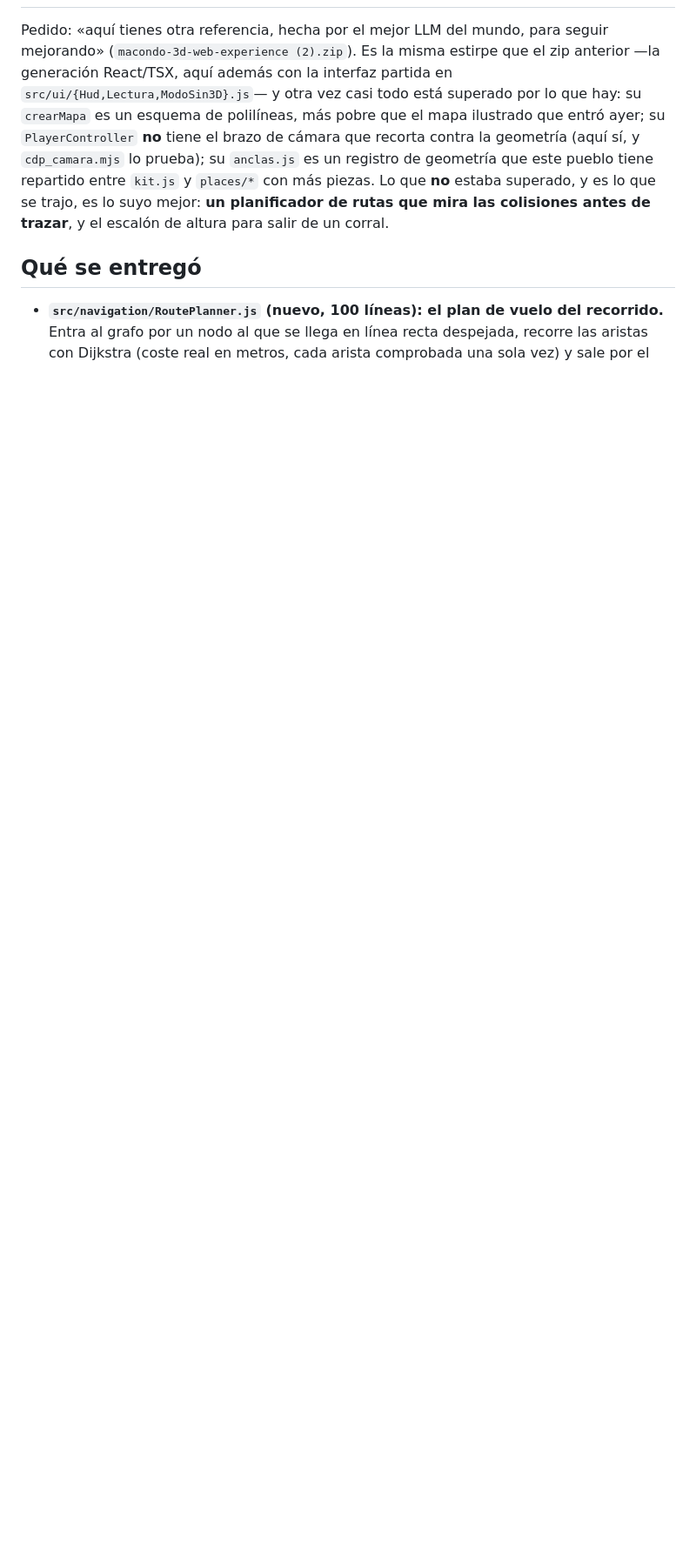
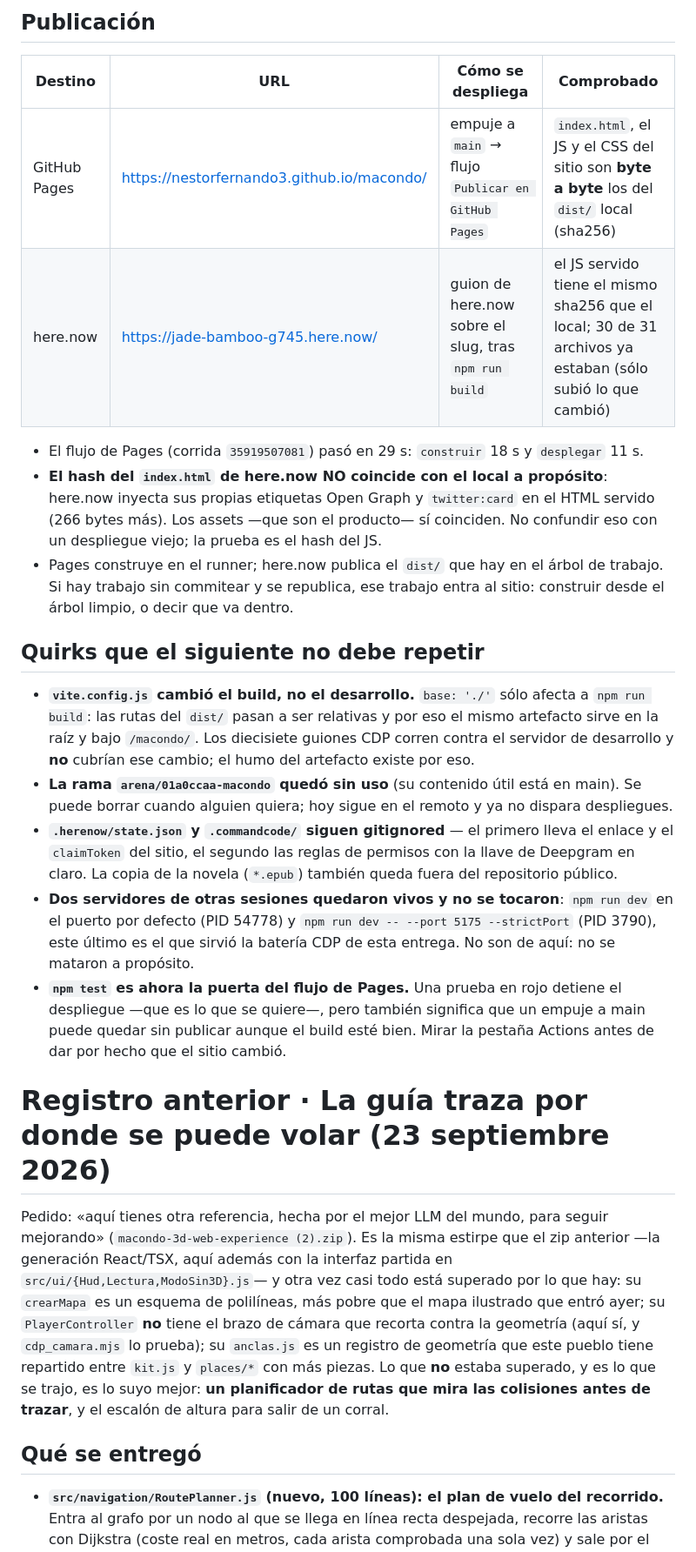
Before and after one commit to nestorfernando3/macondo, a Markdown page: internal/HANDOFF.md, the part around one of its changes. Shown at 87% size. Rendered like a GitHub page; blank space fills up the shorter version.

```diff
--- a/internal/HANDOFF.md
+++ b/internal/HANDOFF.md
@@ -2,3 +45,38 @@
+## Publicación
+
+| Destino | URL | Cómo se despliega | Comprobado |
+| --- | --- | --- | --- |
+| GitHub Pages | https://nestorfernando3.github.io/macondo/ | empuje a `main` → flujo `Publicar en GitHub Pages` | `index.html`, el JS y el CSS del sitio son **byte a byte** los del `dist/` local (sha256) |
+| here.now | https://jade-bamboo-g745.here.now/ | guion de here.now sobre el slug, tras `npm run build` | el JS servido tiene el mismo sha256 que el local; 30 de 31 archivos ya estaban (sólo subió lo que cambió) |
+
+- El flujo de Pages (corrida `35919507081`) pasó en 29 s: `construir` 18 s y `desplegar` 11 s.
+- **El hash del `index.html` de here.now NO coincide con el local a propósito**: here.now inyecta
+  sus propias etiquetas Open Graph y `twitter:card` en el HTML servido (266 bytes más). Los
+  assets —que son el producto— sí coinciden. No confundir eso con un despliegue viejo; la prueba
+  es el hash del JS.
+- Pages construye en el runner; here.now publica el `dist/` que hay en el árbol de trabajo. Si
+  hay trabajo sin commitear y se republica, ese trabajo entra al sitio: construir desde el árbol
+  limpio, o decir que va dentro.
+
+## Quirks que el siguiente no debe repetir
+
+- **`vite.config.js` cambió el build, no el desarrollo.** `base: './'` sólo afecta a `npm run
+  build`: las rutas del `dist/` pasan a ser relativas y por eso el mismo artefacto sirve en la
+  raíz y bajo `/macondo/`. Los diecisiete guiones CDP corren contra el servidor de desarrollo y
+  **no** cubrían ese cambio; el humo del artefacto existe por eso.
+- **La rama `arena/01a0ccaa-macondo` quedó sin uso** (su contenido útil está en main). Se puede
+  borrar cuando alguien quiera; hoy sigue en el remoto y ya no dispara despliegues.
+- **`.herenow/state.json` y `.commandcode/` siguen gitignored** — el primero lleva el enlace y el
+  `claimToken` del sitio, el segundo las reglas de permisos con la llave de Deepgram en claro. La
+  copia de la novela (`*.epub`) también queda fuera del repositorio público.
+- **Dos servidores de otras sesiones quedaron vivos y no se tocaron**: `npm run dev` en el puerto
+  por defecto (PID 54778) y `npm run dev -- --port 5175 --strictPort` (PID 3790), este último es
+  el que sirvió la batería CDP de esta entrega. No son de aquí: no se mataron a propósito.
+- **`npm test` es ahora la puerta del flujo de Pages.** Una prueba en rojo detiene el despliegue
+  —que es lo que se quiere—, pero también significa que un empuje a main puede quedar sin publicar
+  aunque el build esté bien. Mirar la pestaña Actions antes de dar por hecho que el sitio cambió.
+
+# Registro anterior · La guía traza por donde se puede volar (23 septiembre 2026)
 
 Pedido: «aquí tienes otra referencia, hecha por el mejor LLM del mundo, para seguir mejorando»
 (`macondo-3d-web-experience (2).zip`). Es la misma estirpe que el zip anterior —la generación
```
Also changed, not shown: other parts of internal/HANDOFF.md (+44 -1 lines).
